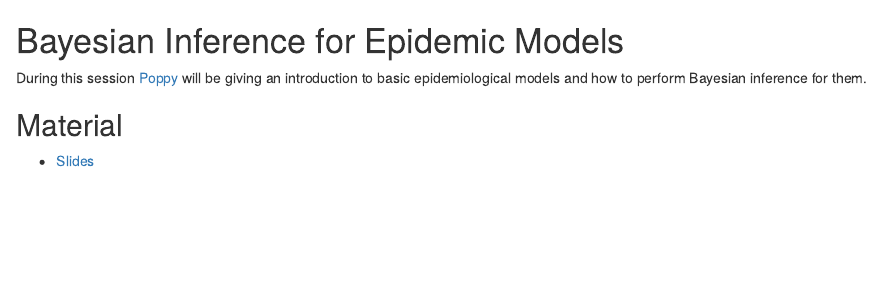
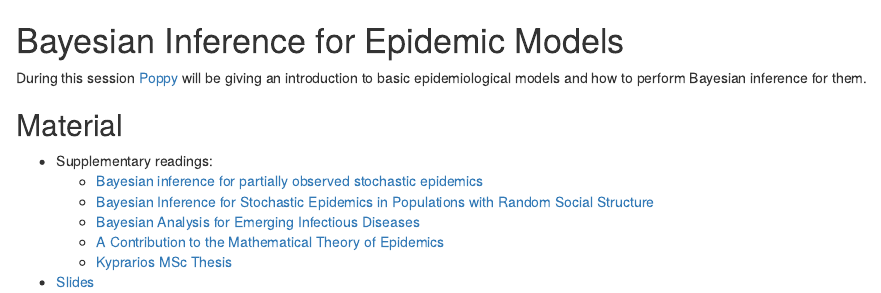
Before and after one commit to chicas-spatstat-reading-group/events, an R Markdown document (05-Epidemic-Models/README.Rmd): the page in a window 1100 px wide, from its top. Rendered offline with R 4.5, knitr and Pandoc, with nearby package versions.

Commit message:
uploaded material

```diff
--- a/05-Epidemic-Models/README.Rmd
+++ b/05-Epidemic-Models/README.Rmd
@@ -3,4 +3,10 @@
 During this session [Poppy](http://chicas.lancaster-university.uk/people/miller.html) will be giving an introduction to basic epidemiological models and how to perform Bayesian inference for them.
 
 ## Material
+* Supplementary readings:
+  * [Bayesian inference for partially observed stochastic epidemics](https://github.com/chicas-spatstat-reading-group/events/blob/master/05-Epidemic-Models/Material/O-Neill_Roberts_1999_Bayesian%20inference%20for%20partially%20observed%20stochastic%20epidemics.pdf)
+  * [Bayesian Inference for Stochastic Epidemics in Populations with Random Social Structure](https://github.com/chicas-spatstat-reading-group/events/blob/master/05-Epidemic-Models/Material/BRITTON_et_al-2002-Scandinavian_Journal_of_Statistics.pdf)
+  * [Bayesian Analysis for Emerging Infectious Diseases](https://github.com/chicas-spatstat-reading-group/events/blob/master/05-Epidemic-Models/Material/Bayesian_analysis_for_emerging_diseases_Jewell_Kypraios_Neal_Roberts_2009.pdf)
+  * [A Contribution to the Mathematical Theory of Epidemics](https://github.com/chicas-spatstat-reading-group/events/blob/master/05-Epidemic-Models/Material/kermack1927.pdf)
+  * [Kyprarios MSc Thesis](https://github.com/chicas-spatstat-reading-group/events/blob/master/05-Epidemic-Models/Material/kypraios.pdf)
 * [Slides](https://github.com/chicas-spatstat-reading-group/events/blob/master/04-MCMC-Linear-Geostatistics/Material/Olatunji_MCMC_Reading_Group.pdf)
```
